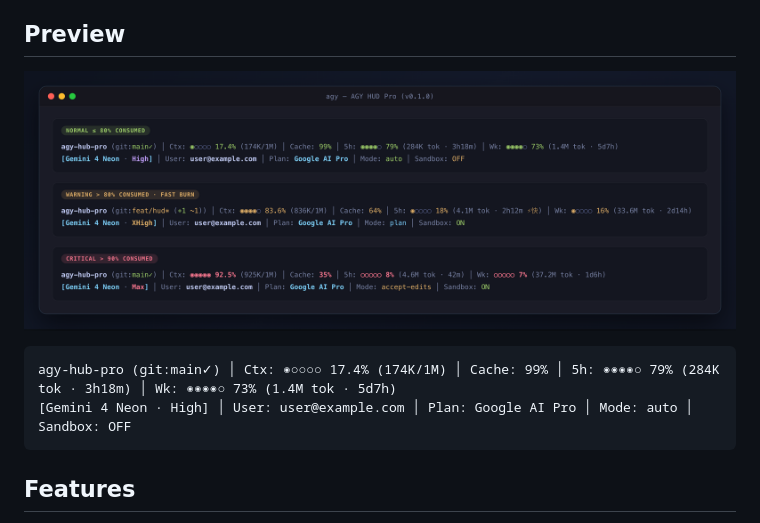
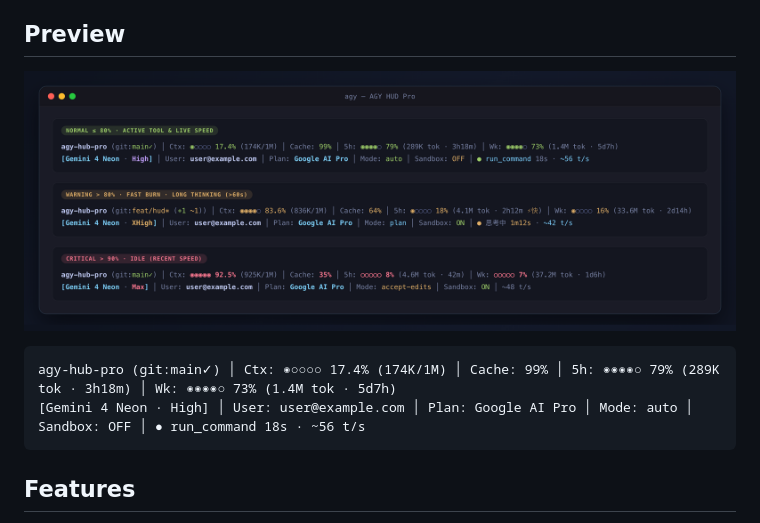
Before and after one commit to bangbangda/agy-hub-pro, a Markdown page: README.md, the part around the change. Rendered like a GitHub page; pictures changed too: assets/preview.png.

````diff
--- a/README.md
+++ b/README.md
@@ -15,8 +15,8 @@ A lightweight, zero-dependency **Antigravity CLI (`agy`)** two-line StatusLine d
 ![AGY HUD Pro Terminal Preview](./assets/preview.png)
 
 ```text
-agy-hub-pro (git:main✓) │ Ctx: ◉○○○○ 17.4% (174K/1M) │ Cache: 99% │ 5h: ◉◉◉◉○ 79% (284K tok · 3h18m) │ Wk: ◉◉◉◉○ 73% (1.4M tok · 5d7h)
-[Gemini 4 Neon · High] │ User: user@example.com │ Plan: Google AI Pro │ Mode: auto │ Sandbox: OFF
+agy-hub-pro (git:main✓) │ Ctx: ◉○○○○ 17.4% (174K/1M) │ Cache: 99% │ 5h: ◉◉◉◉○ 79% (289K tok · 3h18m) │ Wk: ◉◉◉◉○ 73% (1.4M tok · 5d7h)
+[Gemini 4 Neon · High] │ User: user@example.com │ Plan: Google AI Pro │ Mode: auto │ Sandbox: OFF │ ● run_command 18s · ~56 t/s
 ```
 
 ## Features
````
Also changed, not shown: README.zh-CN.md (+2 -2 lines).
